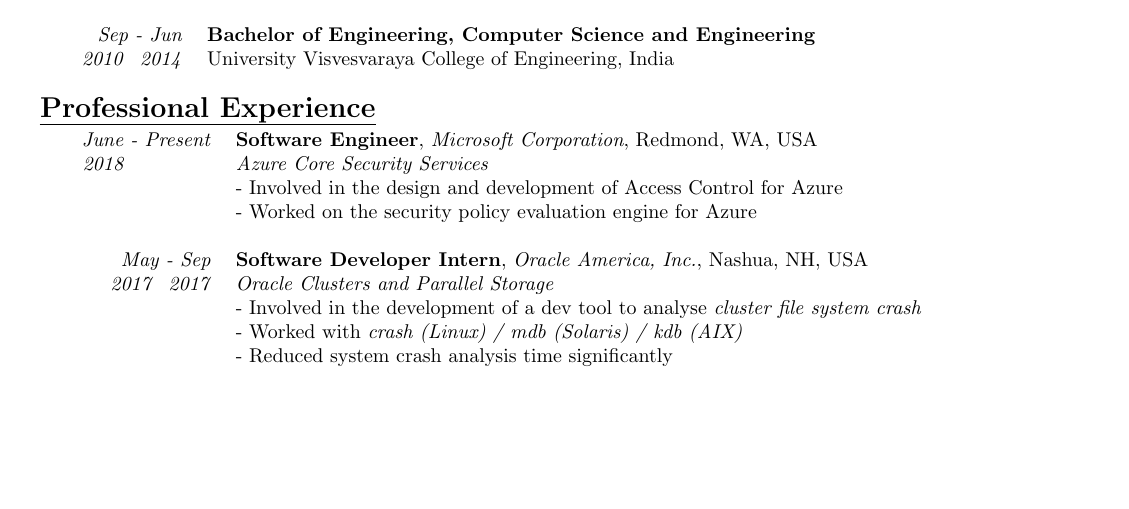
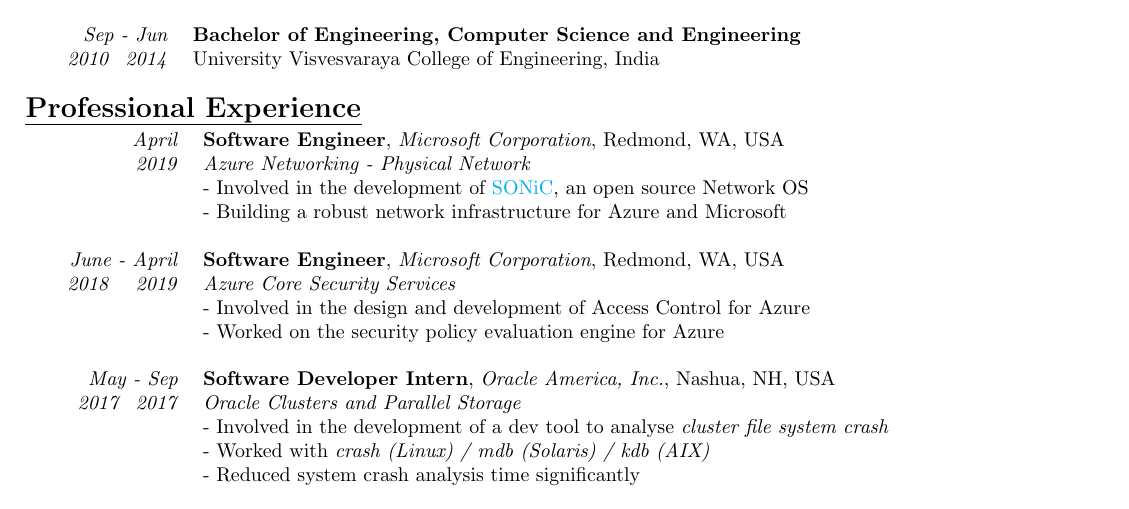
Before and after one commit to sumukhatv/Curriculum-Vitae, a LaTeX CV (Sumukha_TV_CV.tex): part of the page, cut so that both start at the same text, the shorter picture padded with empty space. Compiled offline with pdfLaTeX.

Commit message:
Adding new job at Azure Networking

```diff
--- a/Sumukha_TV_CV.tex
+++ b/Sumukha_TV_CV.tex
@@ -1,6 +1,6 @@
 \documentclass[14pt]{article}
 %\usepackage[margin = 0.5in]{geometry}
-\usepackage[a4paper, left=0.5in, right=0.5in, top=0.6in, bottom=0.3in]{geometry}
+\usepackage[a4paper, left=0.4in, right=0.5in, top=0.6in, bottom=0.3in]{geometry}
 %\usepackage{fontspec} must use Xelatex compiler
 %\usepackage[osf]{mathpazo}
 %\usepackage{fancyheadings}
@@ -67,8 +67,13 @@
 \subsection* {\scshape\Large\uline {Professional Experience}}
 
 \begin{tabularx}{\textwidth}{r X}
-\emph{June - Present} & \textbf{Software Engineer}, \textit{Microsoft Corporation}, Redmond, WA, USA \\
-\emph{2018 \quad \quad \quad \quad} 		& \emph{Azure Core Security Services} \\
+\emph{April} & \textbf{Software Engineer}, \textit{Microsoft Corporation}, Redmond, WA, USA \\
+\emph{2019}				& \emph{Azure Networking - Physical Network} \\
+					& - Involved in the development of \href{https://azure.github.io/SONiC/}{SONiC}, an open source Network OS \\
+					& - Building a robust network infrastructure for Azure and Microsoft \\
+\\
+\emph{June - April} & \textbf{Software Engineer}, \textit{Microsoft Corporation}, Redmond, WA, USA \\
+\emph{2018 \enskip \enskip 2019} 	& \emph{Azure Core Security Services} \\
 					& - Involved in the design and development of Access Control for Azure \\
 					& - Worked on the security policy evaluation engine for Azure \\
 \\
```
